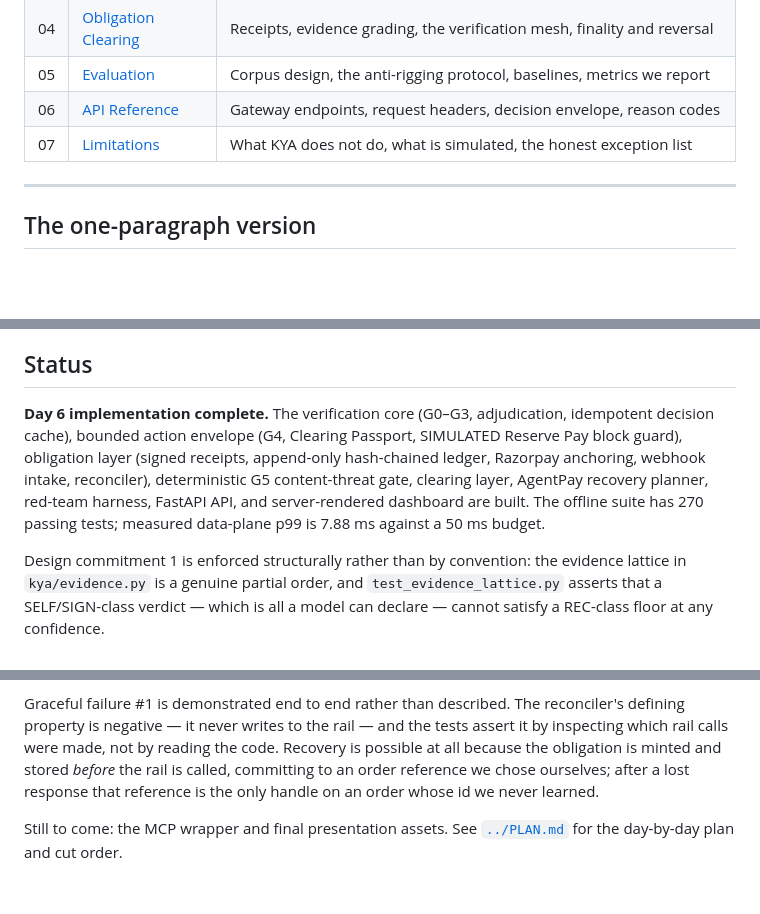
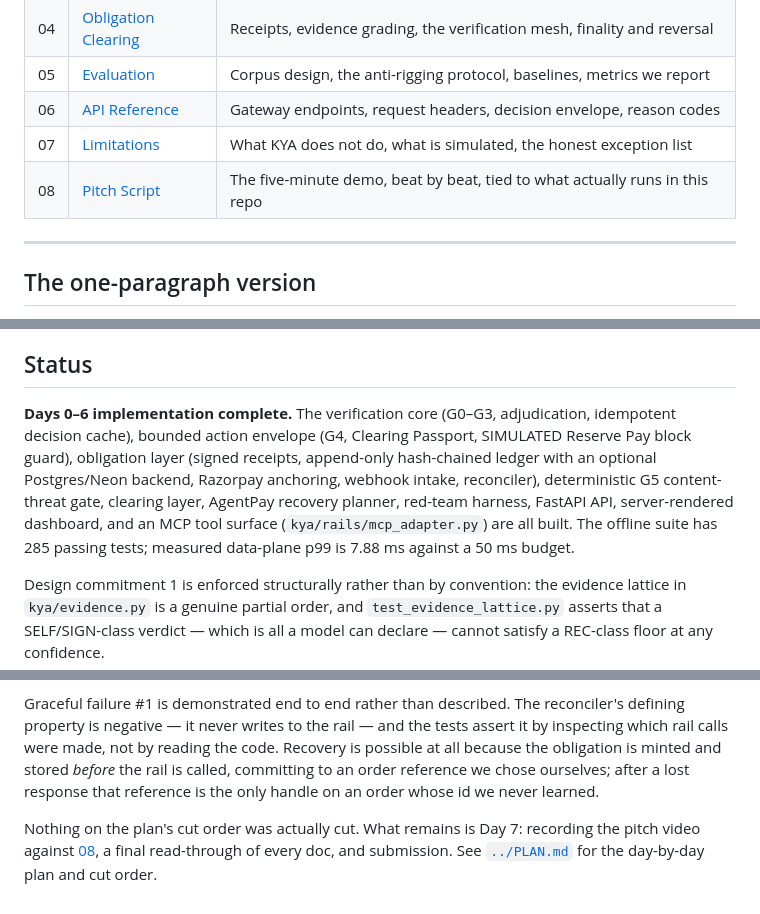
Before and after one commit to SreeAditya-Dev/Know-Your-Agent, a Markdown page: docs/README.md, 3 parts joined by grey strips. Rendered like a GitHub page; blank space fills up the shorter version.

```diff
--- a/docs/README.md
+++ b/docs/README.md
@@ -20,6 +20,7 @@ Razorpay AI Buildathon 2026 · **Track 01 — AI Growth & Agentic Commerce**
 | 05 | [Evaluation](05-evaluation.md) | Corpus design, the anti-rigging protocol, baselines, metrics we report |
 | 06 | [API Reference](06-api.md) | Gateway endpoints, request headers, decision envelope, reason codes |
 | 07 | [Limitations](07-limitations.md) | What KYA does not do, what is simulated, the honest exception list |
+| 08 | [Pitch Script](08-pitch-script.md) | The five-minute demo, beat by beat, tied to what actually runs in this repo |
 
 ---
 
@@ -44,7 +45,7 @@ Strictly defensive. Every attack in the red-team suite runs against our own sand
 
 ## Status
 
-**Day 6 implementation complete.** The verification core (G0–G3, adjudication, idempotent decision cache), bounded action envelope (G4, Clearing Passport, SIMULATED Reserve Pay block guard), obligation layer (signed receipts, append-only hash-chained ledger, Razorpay anchoring, webhook intake, reconciler), deterministic G5 content-threat gate, clearing layer, AgentPay recovery planner, red-team harness, FastAPI API, and server-rendered dashboard are built. The offline suite has 270 passing tests; measured data-plane p99 is 7.88 ms against a 50 ms budget.
+**Days 0–6 implementation complete.** The verification core (G0–G3, adjudication, idempotent decision cache), bounded action envelope (G4, Clearing Passport, SIMULATED Reserve Pay block guard), obligation layer (signed receipts, append-only hash-chained ledger with an optional Postgres/Neon backend, Razorpay anchoring, webhook intake, reconciler), deterministic G5 content-threat gate, clearing layer, AgentPay recovery planner, red-team harness, FastAPI API, server-rendered dashboard, and an MCP tool surface (`kya/rails/mcp_adapter.py`) are all built. The offline suite has 285 passing tests; measured data-plane p99 is 7.88 ms against a 50 ms budget.
 
 Design commitment 1 is enforced structurally rather than by convention: the evidence lattice in `kya/evidence.py` is a genuine partial order, and `test_evidence_lattice.py` asserts that a SELF/SIGN-class verdict — which is all a model can declare — cannot satisfy a REC-class floor at any confidence.
 
@@ -52,4 +53,4 @@ Design commitment 2 — that the ladder is *observable*, not merely recorded —
 
 Graceful failure #1 is demonstrated end to end rather than described. The reconciler's defining property is negative — it never writes to the rail — and the tests assert it by inspecting which rail calls were made, not by reading the code. Recovery is possible at all because the obligation is minted and stored *before* the rail is called, committing to an order reference we chose ourselves; after a lost response that reference is the only handle on an order whose id we never learned.
 
-Still to come: the MCP wrapper and final presentation assets. See [`../PLAN.md`](../PLAN.md) for the day-by-day plan and cut order.
+Nothing on the plan's cut order was actually cut. What remains is Day 7: recording the pitch video against [08](08-pitch-script.md), a final read-through of every doc, and submission. See [`../PLAN.md`](../PLAN.md) for the day-by-day plan and cut order.
```
Also changed, not shown: docs/08-pitch-script.md (added, +94 -0 lines).
